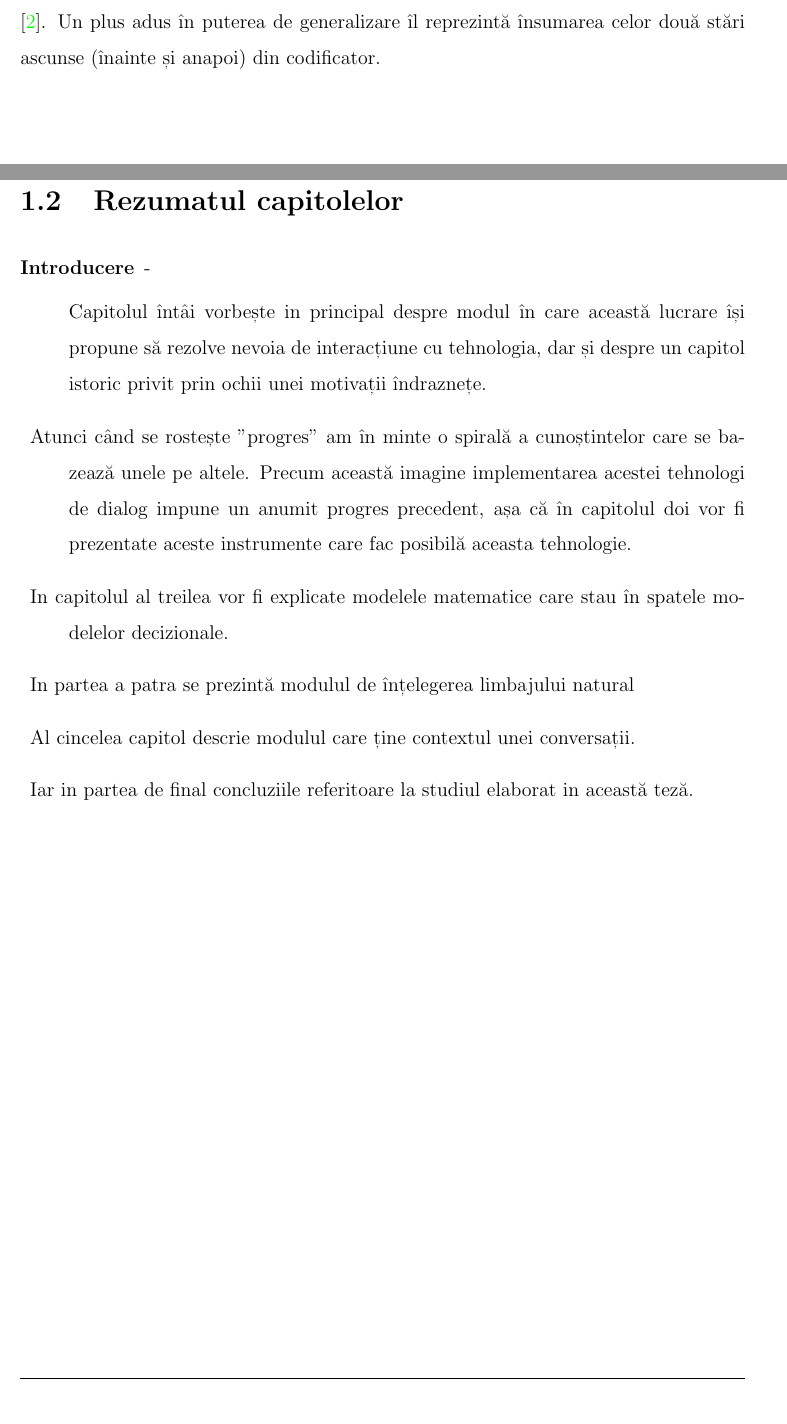
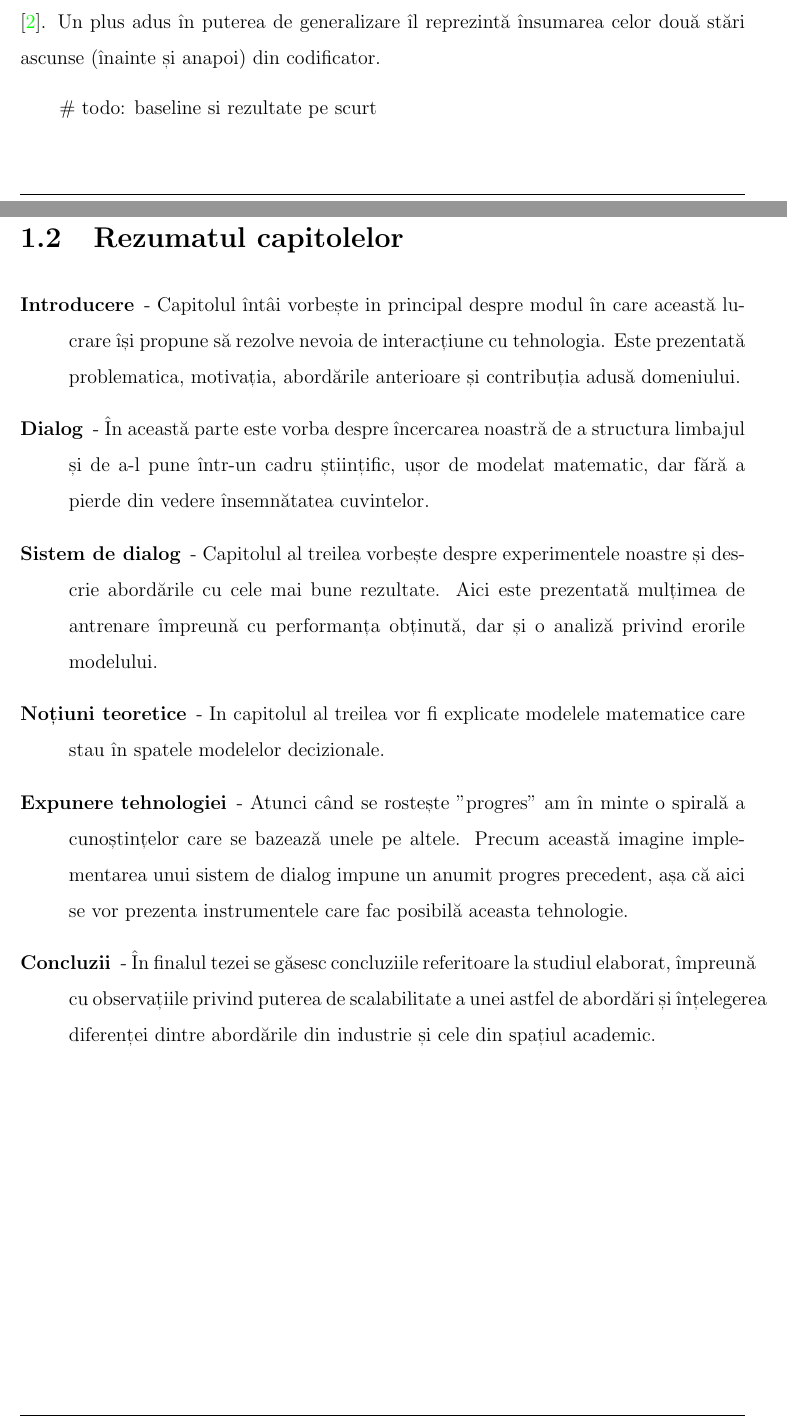
Before and after one commit to cioionut/disertatie, a LaTeX document (main.tex, which reads capitole/introducere.tex): two parts of pages 8 and 10 of 34, joined at a grey line, cut so that both start at the same text. Compiled offline with pdfLaTeX.

Commit message:
Actualizez rezumatul capitolelor

```diff
--- a/capitole/introducere.tex
+++ b/capitole/introducere.tex
@@ -46,6 +46,7 @@ Ideea de a cerceta un model pentru înțelegerea limbajului, vine în egală mă
 Pentru a înțelege limbajul natural s-a folosit o arhitectură de tip encode-decoder, unde codificarea este realizată de o rețea neuronală recurentă, iar decodificarea se realizează în două faze diferite pentru fiecare problemă. Detectarea intenției se realizează cu ajutorul unui decodificator bazat pe o rețea de tip fed-forward, care primește ca intrare secvența codificată și scoate la ieșire o distribuție de probabilitate peste intențiile cunoscute. A doua fază de decodificare este realizată de o a doua rețea recurentă care la fiecare pas prezice eticheta corespunzătoare unei entități. În ajutorul acestei arhitecturi s-au experimentat mai multe modele de atenție așa cum sunt descrise și în \cite{trans_luong_manning}. Un plus adus în puterea de generalizare îl reprezintă însumarea celor două stări ascunse (înainte și anapoi) din codificator.
 
 % todo: baseline? rezultate pe scurt
+\# todo: baseline si rezultate pe scurt
 
 \subsection{Progres precedent}
 Mergând pe acest drum al construirii unui sistem de dialog în literatura de specialitate se disting două ramuri: cea a asistenților digitali care rezolvă diferite cerințe (taskbots), în general conversația nu este menită dă dureze mult, iar rolul agentului este de a capta informații din conversația cu utilizatorul și de a-l ajuta să ducă la bun sfârșit o operație \cite{joint_online_bing, att_joint_bing}. În cea de-a doua direcție este vorba despre agenți conversaționali (chatbots), acest termen face referire la un agent orientat spre discuție la nivel general, servind mai de grabă unui scop subiectiv decât unuia obiectiv soluțional. În această situație dialogul poate dura mai mult, existând și aplicații practice ale acestuia cum ar fi cea de a testa anumite teorii psihologice \cite{weizenbaum}
@@ -61,16 +62,16 @@ Pentru detectarea intenției se folosesc abordări precum \cite{id_classifiers}.
 \section{Rezumatul capitolelor}
 \begin{description}
 	\item[Introducere]  -
+		Capitolul întâi vorbește in principal despre modul în care această lucrare își propune să rezolve nevoia de interacțiune cu tehnologia. Este prezentată problematica, motivația, abordările anterioare și contribuția adusă domeniului.
+	\item[Dialog] -
+		În această parte este vorba despre încercarea noastră de a structura limbajul și de a-l pune într-un cadru științific, ușor de modelat matematic, dar fără a pierde din vedere însemnătatea cuvintelor.
+	\item[Sistem de dialog] -
+		Capitolul al treilea vorbește despre experimentele noastre și descrie abordările cu cele mai bune rezultate. Aici este prezentată mulțimea de antrenare împreună cu performanța obținută, dar și o analiză privind erorile modelului.
 
-	Capitolul întâi vorbește in principal despre modul în care această lucrare își propune să rezolve nevoia de interacțiune cu tehnologia, dar și despre un capitol istoric privit prin ochii unei motivații îndraznețe.
-	\item
-	Atunci când se rostește "progres" am în minte o  spirală a cunoștintelor care se bazează unele pe altele. Precum această imagine implementarea acestei tehnologi de dialog impune un anumit progres precedent, așa că în capitolul doi vor fi prezentate aceste instrumente care fac posibilă aceasta tehnologie.
-	\item
-	In capitolul al treilea vor fi explicate modelele matematice care stau în spatele modelelor decizionale.
-	\item
-	In partea a patra se prezintă modulul de înțelegerea limbajului natural
-	\item
-	Al cincelea capitol descrie modulul care ține contextul unei conversații.
-	\item
-	Iar in partea de final concluziile referitoare la studiul elaborat in această teză.
+	\item[Noțiuni teoretice] -
+		In capitolul al treilea vor fi explicate modelele matematice care stau în spatele modelelor decizionale.
+	\item[Expunere tehnologiei] -
+		Atunci când se rostește "progres" am în minte o  spirală a cunoștințelor care se bazează unele pe altele. Precum această imagine implementarea unui sistem de dialog impune un anumit progres precedent, așa că aici se vor prezenta instrumentele care fac posibilă aceasta tehnologie.
+	\item[Concluzii] -
+		În finalul tezei se găsesc concluziile referitoare la studiul elaborat, împreună cu observațiile privind puterea de scalabilitate a unei astfel de abordări și înțelegerea diferenței dintre abordările din industrie și cele din spațiul academic.
 \end{description}
```
Also changed, not shown: capitole/sistem_de_dialog.tex (+2 -1 lines), main.pdf.
